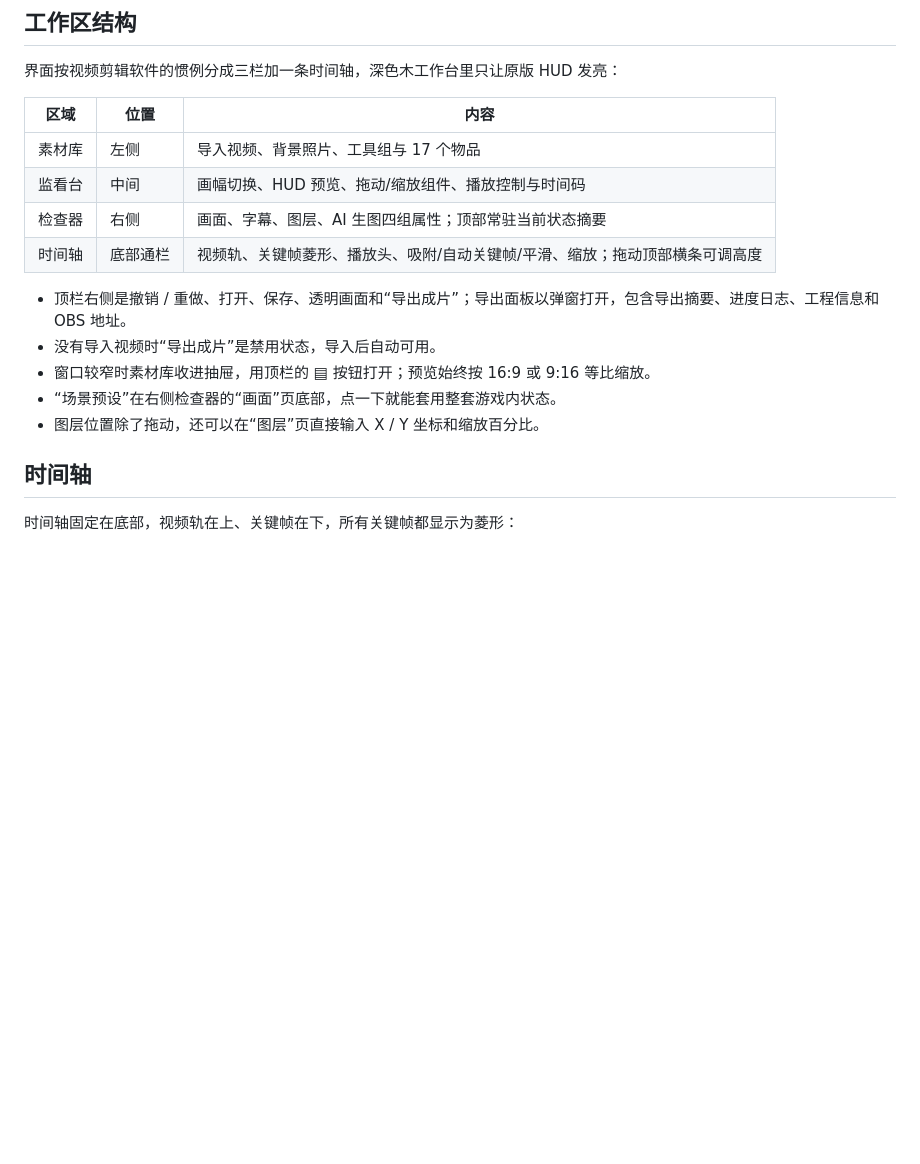
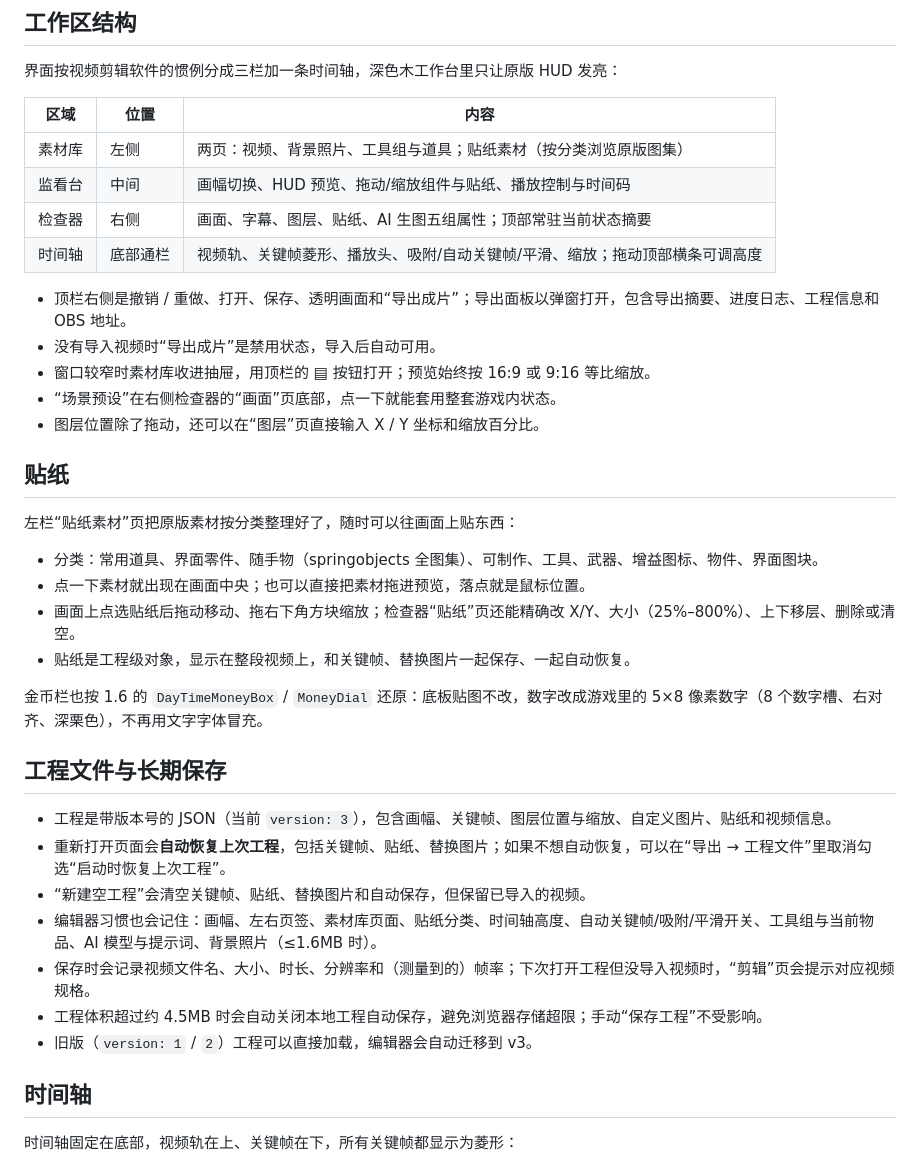
Before and after one commit to ToTheMoon2580/stardew-vlog-ui, a Markdown page: README.md, the part around one of its changes. GitHub-like rendering; blank space fills up the shorter version.

Commit message:
feat: game-accurate money dial, sticker library, persistent prefs and auto-restore

```diff
--- a/README.md
+++ b/README.md
@@ -33,9 +33,9 @@
 
 | 区域 | 位置 | 内容 |
 | --- | --- | --- |
-| 素材库 | 左侧 | 导入视频、背景照片、工具组与 17 个物品 |
-| 监看台 | 中间 | 画幅切换、HUD 预览、拖动/缩放组件、播放控制与时间码 |
-| 检查器 | 右侧 | 画面、字幕、图层、AI 生图四组属性；顶部常驻当前状态摘要 |
+| 素材库 | 左侧 | 两页：视频、背景照片、工具组与道具；贴纸素材（按分类浏览原版图集） |
+| 监看台 | 中间 | 画幅切换、HUD 预览、拖动/缩放组件与贴纸、播放控制与时间码 |
+| 检查器 | 右侧 | 画面、字幕、图层、贴纸、AI 生图五组属性；顶部常驻当前状态摘要 |
 | 时间轴 | 底部通栏 | 视频轨、关键帧菱形、播放头、吸附/自动关键帧/平滑、缩放；拖动顶部横条可调高度 |
 
 - 顶栏右侧是撤销 / 重做、打开、保存、透明画面和“导出成片”；导出面板以弹窗打开，包含导出摘要、进度日志、工程信息和 OBS 地址。
@@ -43,6 +43,27 @@
 - 窗口较窄时素材库收进抽屉，用顶栏的 ▤ 按钮打开；预览始终按 16:9 或 9:16 等比缩放。
 - “场景预设”在右侧检查器的“画面”页底部，点一下就能套用整套游戏内状态。
 - 图层位置除了拖动，还可以在“图层”页直接输入 X / Y 坐标和缩放百分比。
+
+## 贴纸
+
+左栏“贴纸素材”页把原版素材按分类整理好了，随时可以往画面上贴东西：
+
+- 分类：常用道具、界面零件、随手物（springobjects 全图集）、可制作、工具、武器、增益图标、物件、界面图块。
+- 点一下素材就出现在画面中央；也可以直接把素材拖进预览，落点就是鼠标位置。
+- 画面上点选贴纸后拖动移动、拖右下角方块缩放；检查器“贴纸”页还能精确改 X/Y、大小（25%–800%）、上下移层、删除或清空。
+- 贴纸是工程级对象，显示在整段视频上，和关键帧、替换图片一起保存、一起自动恢复。
+
+金币栏也按 1.6 的 `DayTimeMoneyBox` / `MoneyDial` 还原：底板贴图不改，数字改成游戏里的 5×8 像素数字（8 个数字槽、右对齐、深栗色），不再用文字字体冒充。
+
+## 工程文件与长期保存
+
+- 工程是带版本号的 JSON（当前 `version: 3`），包含画幅、关键帧、图层位置与缩放、自定义图片、贴纸和视频信息。
+- 重新打开页面会**自动恢复上次工程**，包括关键帧、贴纸、替换图片；如果不想自动恢复，可以在“导出 → 工程文件”里取消勾选“启动时恢复上次工程”。
+- “新建空工程”会清空关键帧、贴纸、替换图片和自动保存，但保留已导入的视频。
+- 编辑器习惯也会记住：画幅、左右页签、素材库页面、贴纸分类、时间轴高度、自动关键帧/吸附/平滑开关、工具组与当前物品、AI 模型与提示词、背景照片（≤1.6MB 时）。
+- 保存时会记录视频文件名、大小、时长、分辨率和（测量到的）帧率；下次打开工程但没导入视频时，“剪辑”页会提示对应视频规格。
+- 工程体积超过约 4.5MB 时会自动关闭本地工程自动保存，避免浏览器存储超限；手动“保存工程”不受影响。
+- 旧版（`version: 1` / `2`）工程可以直接加载，编辑器会自动迁移到 v3。
 
 ## 时间轴
 
```
Also changed, not shown: other parts of README.md (+2 -10 lines), HANDOFF.md (+42 -12 lines), previews/editor-default.png, previews/editor-portrait.png, previews/editor-stickers.png (added), previews/editor-timeline.png, 8 other files.
